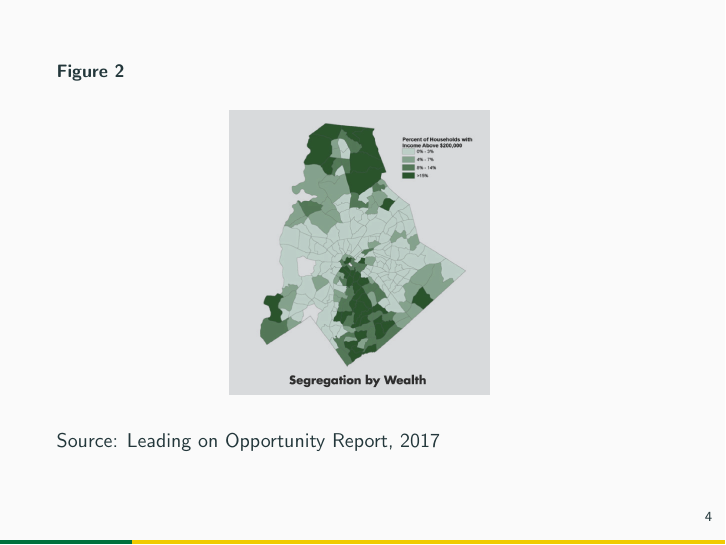
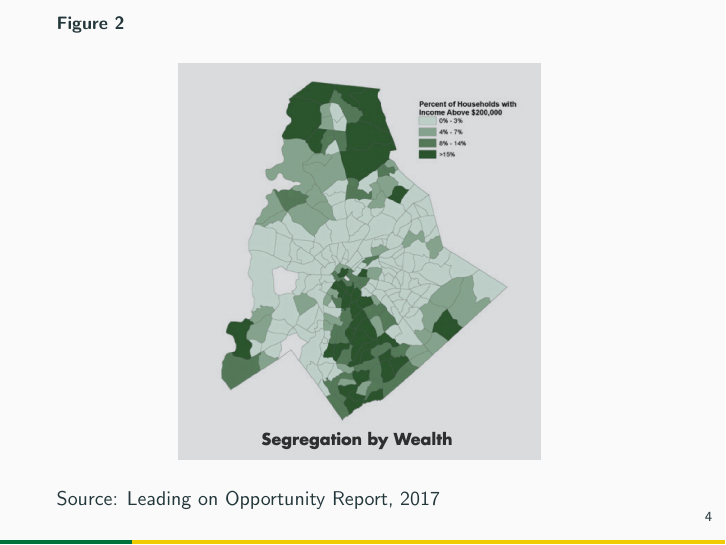
Before and after one commit to codypscott/DTSC4301, LaTeX slides (Sprint 2 presentation/Sprint2_presentation.tex): page 6 of 32. Compiled offline with pdfLaTeX.

Commit message:
updated image formatting

```diff
--- a/Sprint 2 presentation/Sprint2_presentation.tex
+++ b/Sprint 2 presentation/Sprint2_presentation.tex
@@ -141,7 +141,7 @@
 \begin{frame}
     \begin{figure}
         \caption{}
-        \includegraphics[height=5cm]{Chetty_Chart.png}
+        \includegraphics[height=7cm]{Chetty_Chart.png}
         \label{fig7}
     \end{figure}
     Source: Leading on Opportunity Report, \href{https://s3.amazonaws.com/static.leadingonopportunity.org/downloads/LeadingOnOpportunity_Report-Compressed.pdf}{2017}
```
Also changed, not shown: Sprint 2 presentation/Sprint2_presentation.pdf, 3 other files.
